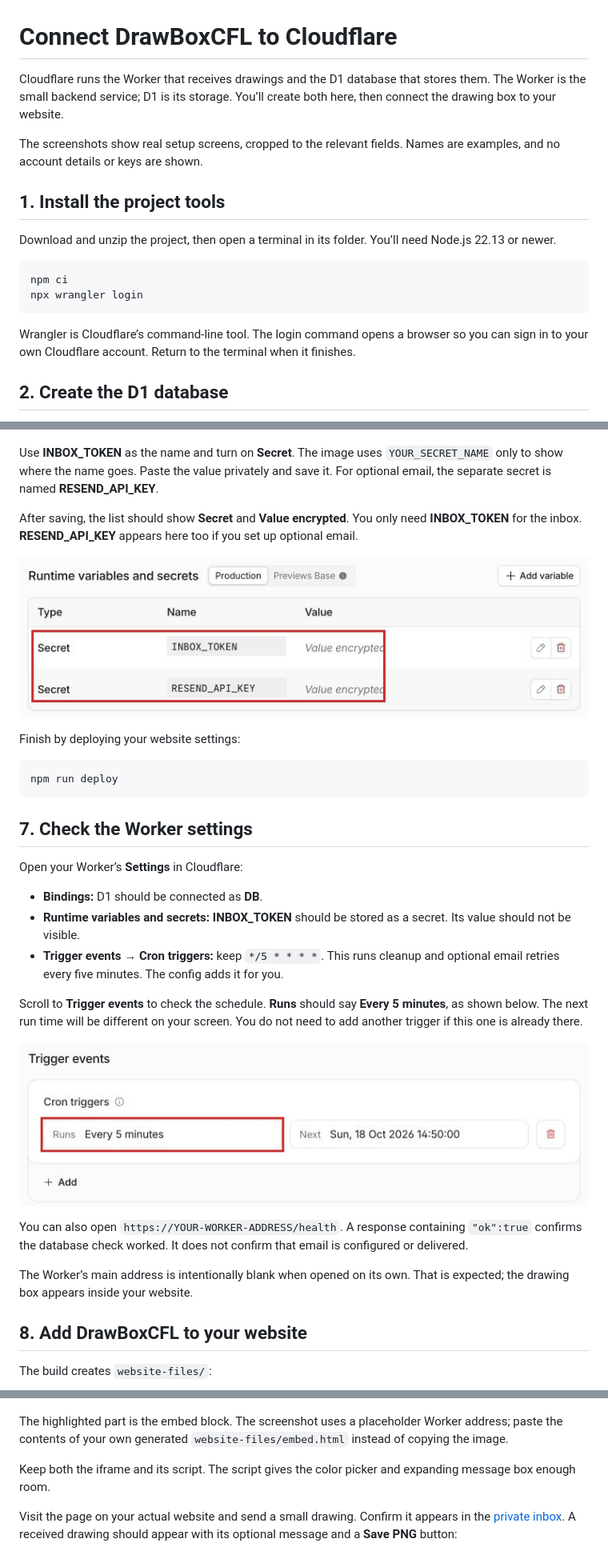
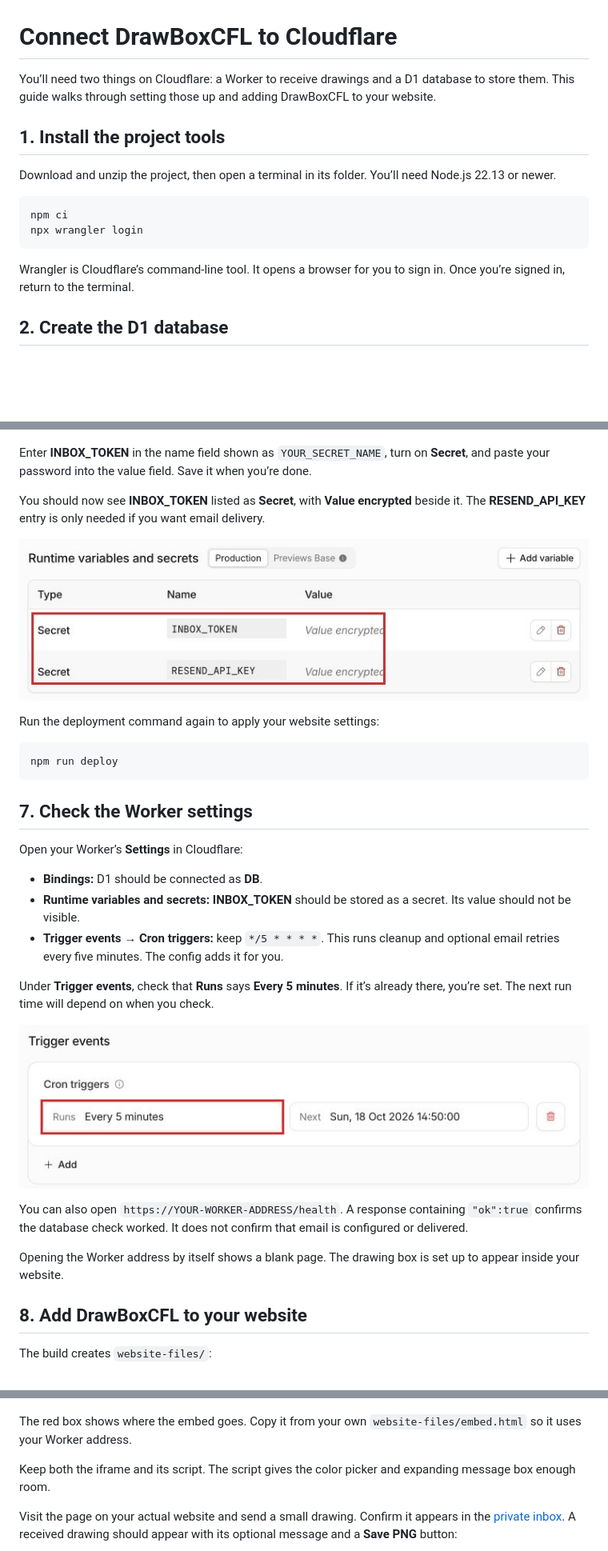
Before and after one commit to thisfactA/DrawboxCFL, a Markdown page: docs/CLOUDFLARE.md, 3 parts joined by grey strips. Shown at 80% size. Rendered like a GitHub page; blank space fills up the shorter version.

Commit message:
Make the Cloudflare guide easier to read

````diff
--- a/docs/CLOUDFLARE.md
+++ b/docs/CLOUDFLARE.md
@@ -1,8 +1,6 @@
 # Connect DrawBoxCFL to Cloudflare
 
-Cloudflare runs the Worker that receives drawings and the D1 database that stores them. The Worker is the small backend service; D1 is its storage. You’ll create both here, then connect the drawing box to your website.
-
-The screenshots show real setup screens, cropped to the relevant fields. Names are examples, and no account details or keys are shown.
+You’ll need two things on Cloudflare: a Worker to receive drawings and a D1 database to store them. This guide walks through setting those up and adding DrawBoxCFL to your website.
 
 ## 1. Install the project tools
 
@@ -13,7 +11,7 @@ npm ci
 npx wrangler login
 ```
 
-Wrangler is Cloudflare’s command-line tool. The login command opens a browser so you can sign in to your own Cloudflare account. Return to the terminal when it finishes.
+Wrangler is Cloudflare’s command-line tool. It opens a browser for you to sign in. Once you’re signed in, return to the terminal.
 
 ## 2. Create the D1 database
 
@@ -124,13 +122,13 @@ You can add it from the dashboard instead, under **Workers & Pages → your Work
 
 ![Enter a secret name and turn on Secret](images/cloudflare-secret.jpg)
 
-Use **INBOX_TOKEN** as the name and turn on **Secret**. The image uses `YOUR_SECRET_NAME` only to show where the name goes. Paste the value privately and save it. For optional email, the separate secret is named **RESEND_API_KEY**.
+Enter **INBOX_TOKEN** in the name field shown as `YOUR_SECRET_NAME`, turn on **Secret**, and paste your password into the value field. Save it when you’re done.
 
-After saving, the list should show **Secret** and **Value encrypted**. You only need **INBOX_TOKEN** for the inbox. **RESEND_API_KEY** appears here too if you set up optional email.
+You should now see **INBOX_TOKEN** listed as **Secret**, with **Value encrypted** beside it. The **RESEND_API_KEY** entry is only needed if you want email delivery.
 
 ![Saved secrets appear with encrypted values](images/cloudflare-secrets-list.jpg)
 
-Finish by deploying your website settings:
+Run the deployment command again to apply your website settings:
 
 ```sh
 npm run deploy
@@ -144,13 +142,13 @@ Open your Worker’s **Settings** in Cloudflare:
 - **Runtime variables and secrets:** **INBOX_TOKEN** should be stored as a secret. Its value should not be visible.
 - **Trigger events → Cron triggers:** keep `*/5 * * * *`. This runs cleanup and optional email retries every five minutes. The config adds it for you.
 
-Scroll to **Trigger events** to check the schedule. **Runs** should say **Every 5 minutes**, as shown below. The next run time will be different on your screen. You do not need to add another trigger if this one is already there.
+Under **Trigger events**, check that **Runs** says **Every 5 minutes**. If it’s already there, you’re set. The next run time will depend on when you check.
 
 ![Cron triggers shows that cleanup runs every five minutes](images/cloudflare-cron.jpg)
 
 You can also open `https://YOUR-WORKER-ADDRESS/health`. A response containing `"ok":true` confirms the database check worked. It does not confirm that email is configured or delivered.
 
-The Worker’s main address is intentionally blank when opened on its own. That is expected; the drawing box appears inside your website.
+Opening the Worker address by itself shows a blank page. The drawing box is set up to appear inside your website.
 
 ## 8. Add DrawBoxCFL to your website
 
@@ -164,7 +162,7 @@ Place the block inside your page’s `<body>`, after the content you want above
 
 ![Paste the full generated embed block inside the HTML body](images/website-embed-placement.jpg)
 
-The highlighted part is the embed block. The screenshot uses a placeholder Worker address; paste the contents of your own generated `website-files/embed.html` instead of copying the image.
+The red box shows where the embed goes. Copy it from your own `website-files/embed.html` so it uses your Worker address.
 
 Keep both the iframe and its script. The script gives the color picker and expanding message box enough room.
 
````
Also changed, not shown: other parts of docs/CLOUDFLARE.md (+11 -11 lines).
